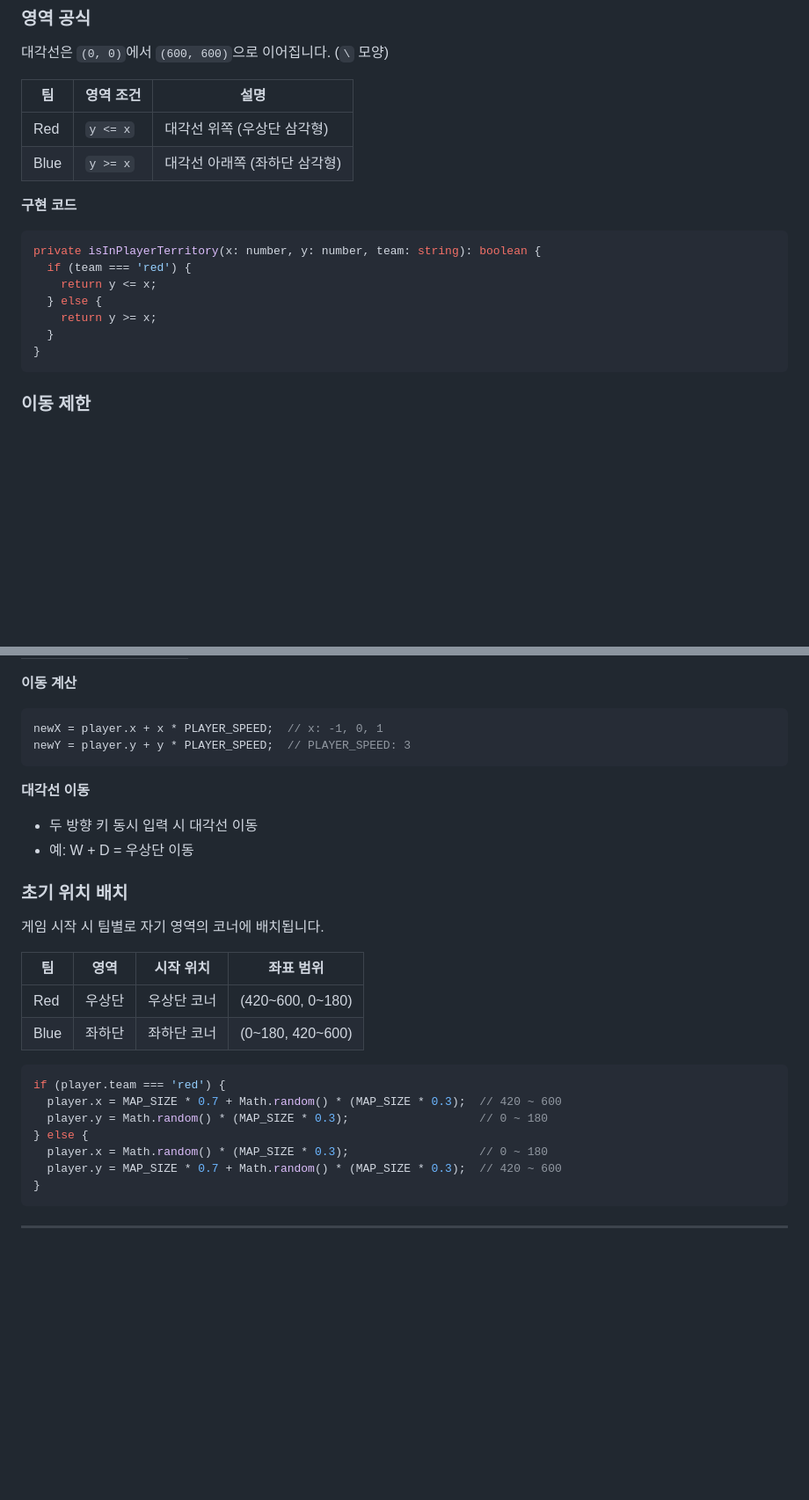
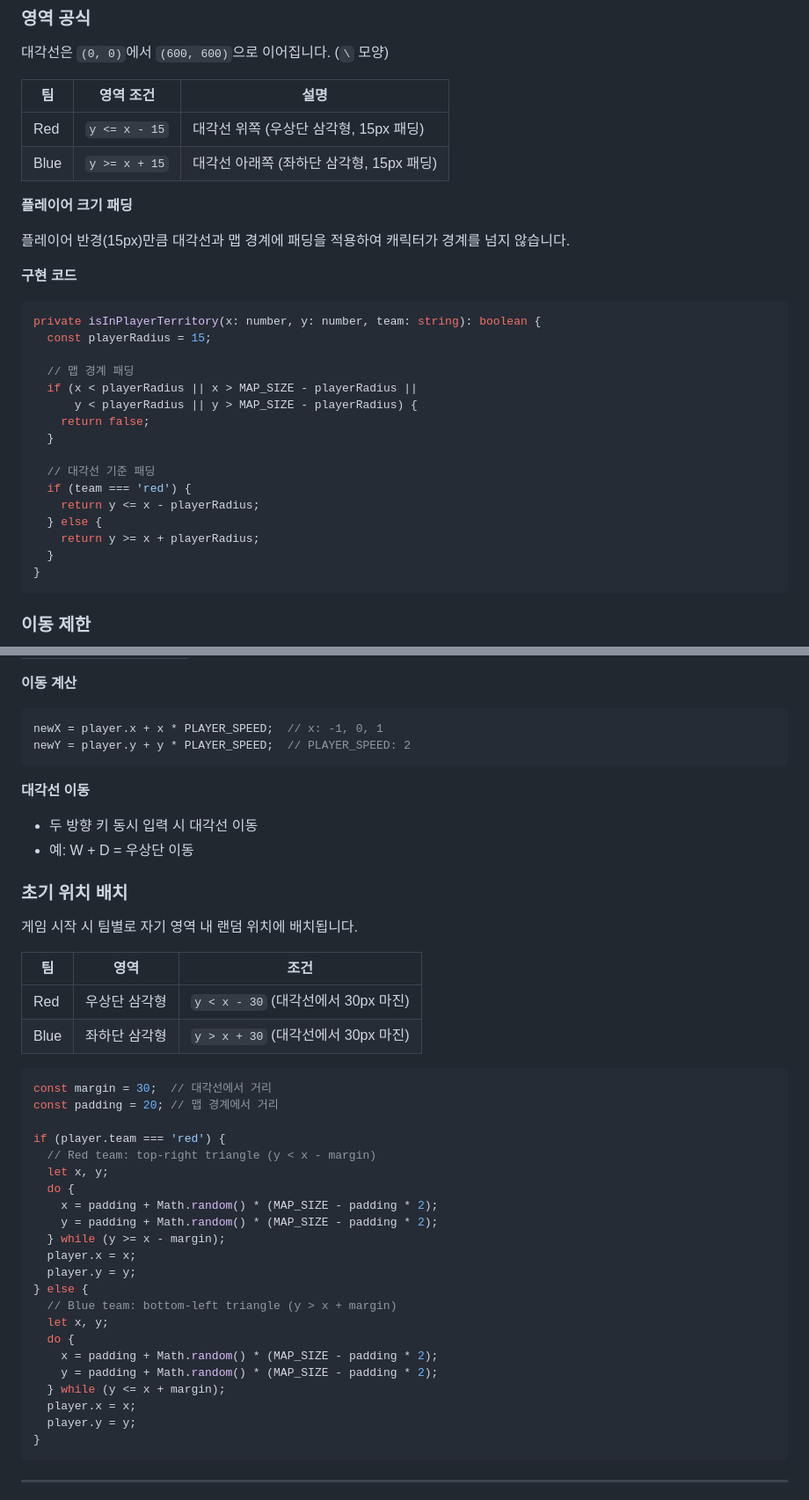
Before and after one commit to nalbam/SnowClash, a Markdown page: docs/GAME_MECHANICS.md, 2 parts joined by grey strips. Shown at 88% size. Rendered like a GitHub page; blank space fills up the shorter version.

````diff
--- a/docs/GAME_MECHANICS.md
+++ b/docs/GAME_MECHANICS.md
@@ -257,17 +280,30 @@ if (bot.team === 'red') {
 
 | 팀 | 영역 조건 | 설명 |
 |----|-----------|------|
-| Red | `y <= x` | 대각선 위쪽 (우상단 삼각형) |
-| Blue | `y >= x` | 대각선 아래쪽 (좌하단 삼각형) |
+| Red | `y <= x - 15` | 대각선 위쪽 (우상단 삼각형, 15px 패딩) |
+| Blue | `y >= x + 15` | 대각선 아래쪽 (좌하단 삼각형, 15px 패딩) |
+
+**플레이어 크기 패딩**
+
+플레이어 반경(15px)만큼 대각선과 맵 경계에 패딩을 적용하여 캐릭터가 경계를 넘지 않습니다.
 
 **구현 코드**
 
 ```typescript
 private isInPlayerTerritory(x: number, y: number, team: string): boolean {
+  const playerRadius = 15;
+
+  // 맵 경계 패딩
+  if (x < playerRadius || x > MAP_SIZE - playerRadius ||
+      y < playerRadius || y > MAP_SIZE - playerRadius) {
+    return false;
+  }
+
+  // 대각선 기준 패딩
   if (team === 'red') {
-    return y <= x;
+    return y <= x - playerRadius;
   } else {
-    return y >= x;
+    return y >= x + playerRadius;
   }
 }
 ```
@@ -324,7 +361,7 @@ private isInPlayerTerritory(x: number, y: number, team: string): boolean {
 
 ```typescript
 newX = player.x + x * PLAYER_SPEED;  // x: -1, 0, 1
-newY = player.y + y * PLAYER_SPEED;  // PLAYER_SPEED: 3
+newY = player.y + y * PLAYER_SPEED;  // PLAYER_SPEED: 2
 ```
 
 **대각선 이동**
@@ -333,20 +370,35 @@ newY = player.y + y * PLAYER_SPEED;  // PLAYER_SPEED: 3
 
 ### 초기 위치 배치
 
-게임 시작 시 팀별로 자기 영역의 코너에 배치됩니다.
+게임 시작 시 팀별로 자기 영역 내 랜덤 위치에 배치됩니다.
 
-| 팀 | 영역 | 시작 위치 | 좌표 범위 |
-|----|------|-----------|-----------|
-| Red | 우상단 | 우상단 코너 | (420~600, 0~180) |
-| Blue | 좌하단 | 좌하단 코너 | (0~180, 420~600) |
+| 팀 | 영역 | 조건 |
+|----|------|------|
+| Red | 우상단 삼각형 | `y < x - 30` (대각선에서 30px 마진) |
+| Blue | 좌하단 삼각형 | `y > x + 30` (대각선에서 30px 마진) |
 
 ```typescript
+const margin = 30;  // 대각선에서 거리
+const padding = 20; // 맵 경계에서 거리
+
 if (player.team === 'red') {
-  player.x = MAP_SIZE * 0.7 + Math.random() * (MAP_SIZE * 0.3);  // 420 ~ 600
-  player.y = Math.random() * (MAP_SIZE * 0.3);                   // 0 ~ 180
+  // Red team: top-right triangle (y < x - margin)
+  let x, y;
+  do {
+    x = padding + Math.random() * (MAP_SIZE - padding * 2);
+    y = padding + Math.random() * (MAP_SIZE - padding * 2);
+  } while (y >= x - margin);
+  player.x = x;
+  player.y = y;
 } else {
-  player.x = Math.random() * (MAP_SIZE * 0.3);                   // 0 ~ 180
-  player.y = MAP_SIZE * 0.7 + Math.random() * (MAP_SIZE * 0.3);  // 420 ~ 600
+  // Blue team: bottom-left triangle (y > x + margin)
+  let x, y;
+  do {
+    x = padding + Math.random() * (MAP_SIZE - padding * 2);
+    y = padding + Math.random() * (MAP_SIZE - padding * 2);
+  } while (y <= x + margin);
+  player.x = x;
+  player.y = y;
 }
 ```
 
````
Also changed, not shown: other parts of docs/GAME_MECHANICS.md (+69 -19 lines).
